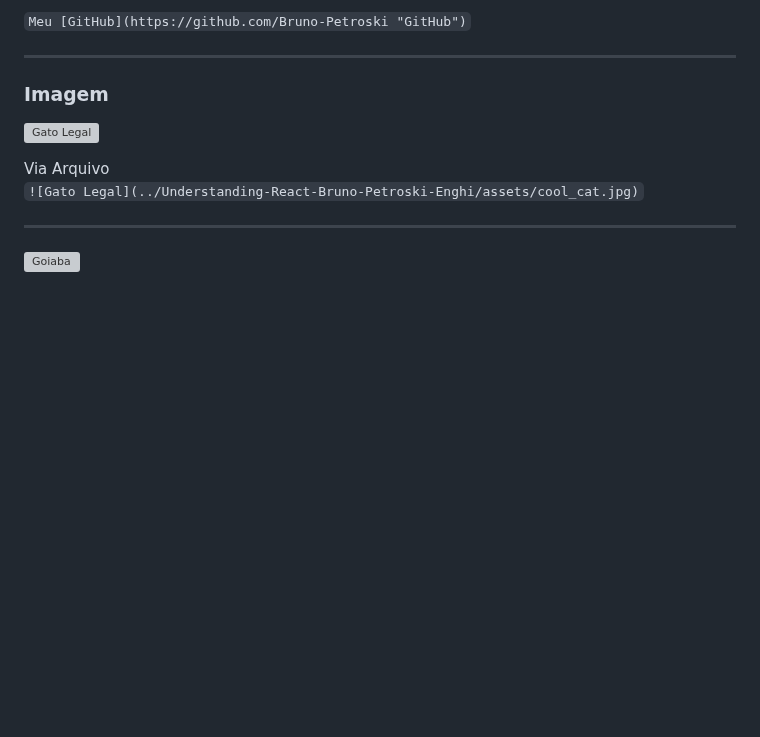
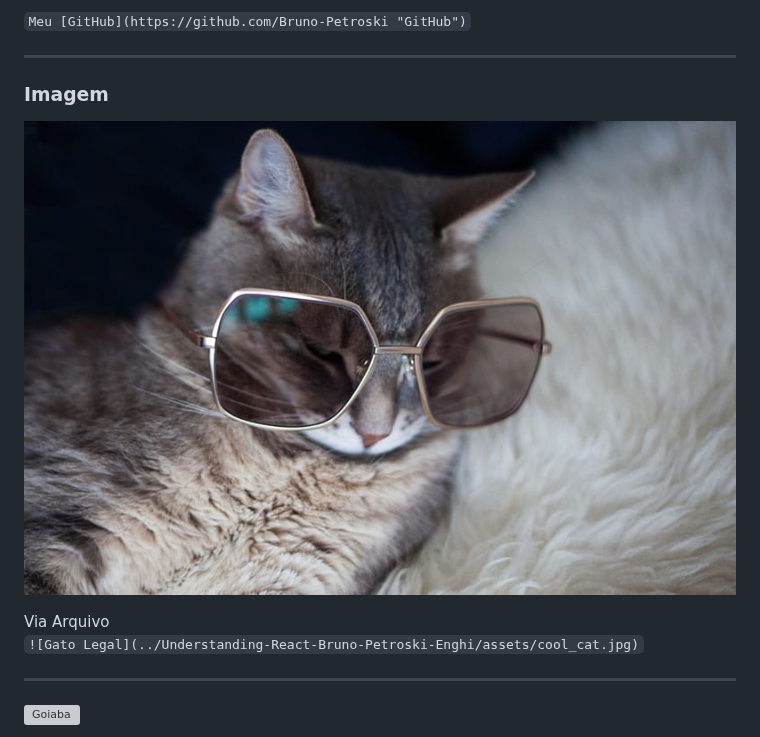
Before and after one commit to Bruno-Petroski/Understanding-React-Bruno-Petroski-Enghi, a Markdown page: Understanding_DEV_REACT.md, the part around the change. Drawn GitHub-style; blank space fills up the shorter version; grey boxes are pictures that could not be loaded.

Commit message:
Update 2 18/08
Arrumando foto do gato

```diff
--- a/Understanding_DEV_REACT.md
+++ b/Understanding_DEV_REACT.md
@@ -224,7 +224,7 @@ Meu [GitHub](https://github.com/Bruno-Petroski "GitHub")
 
 [comment]: <> ( [Nome que aparece] "link" "Comentario" )
 
-![Gato Legal](../assets/cool_cat.jpg)
+![Gato Legal](assets/cool_cat.jpg)
 
 Via Arquivo
 `![Gato Legal](../Understanding-React-Bruno-Petroski-Enghi/assets/cool_cat.jpg)`
```
